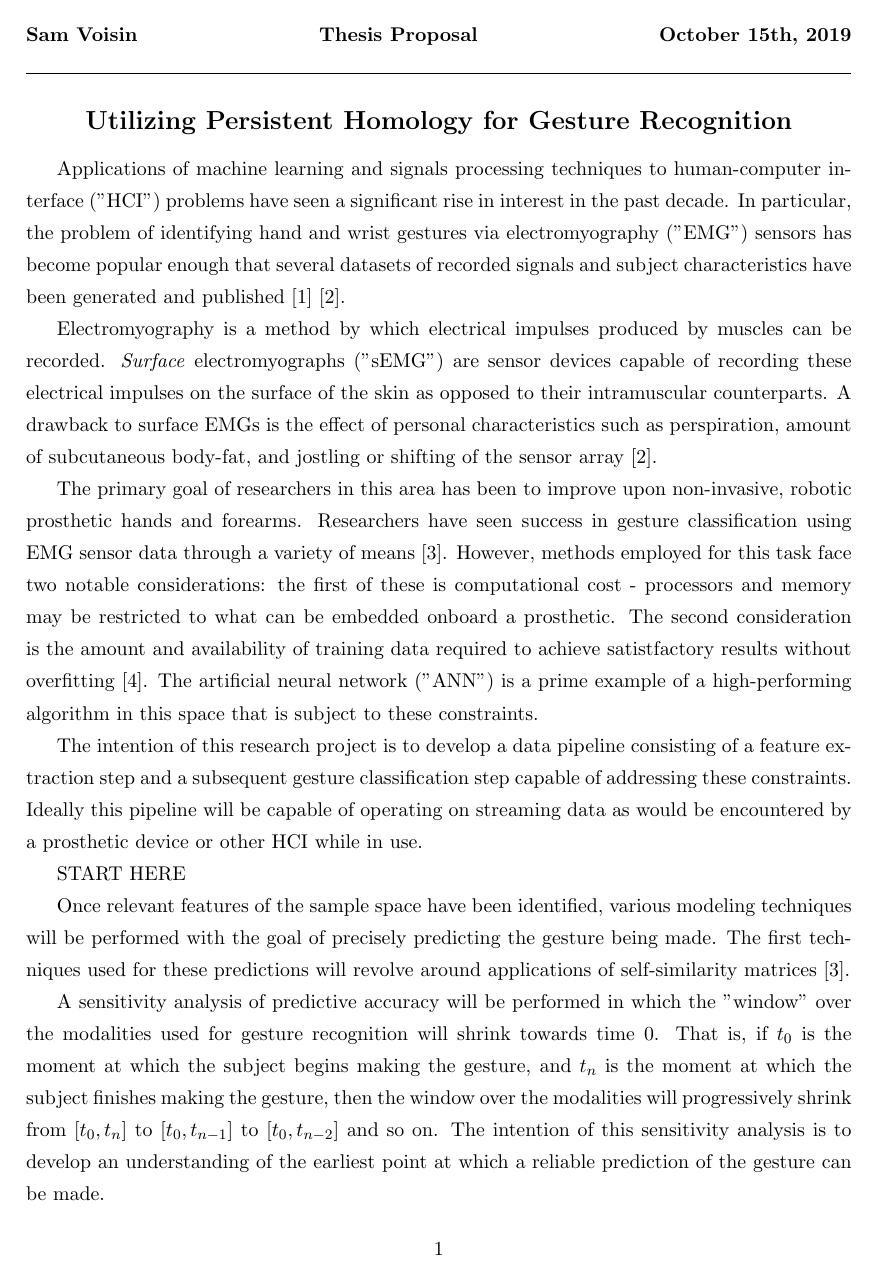
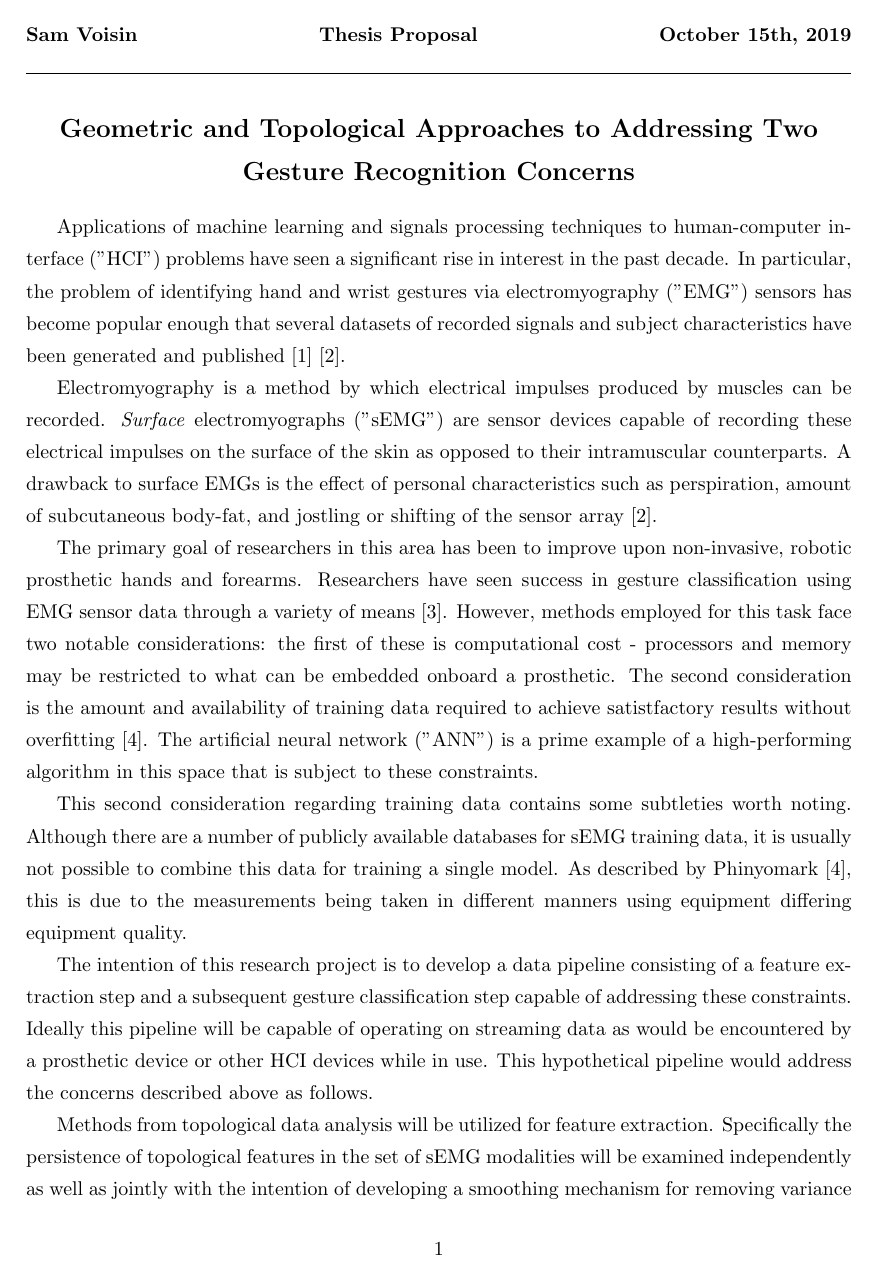
Before and after one commit to samvoisin/TDAforGesturePredictionsEMG, a LaTeX thesis (ThesisProposal.tex): page 1 of 2. Compiled offline with pdfLaTeX.

Commit message:
added proposal

```diff
--- a/ThesisProposal.tex
+++ b/ThesisProposal.tex
@@ -30,7 +30,7 @@
 \line(1,0){455}
 
 \begin{center}
-\Large{{\bf Utilizing Persistent Homology for Gesture Recognition}}\\
+\Large{{\bf Geometric and Topological Approaches to Addressing Two Gesture Recognition Concerns}}\\
 \end{center}
 
 Applications of machine learning and signals processing techniques to human-computer interface ("HCI") problems have seen a significant rise in interest in the past decade. In particular, the problem of identifying hand and wrist gestures via electromyography ("EMG") sensors has become popular enough that several datasets of recorded signals and subject characteristics have been generated and published \cite{ninapro} \cite{lobov}.
@@ -39,13 +39,14 @@ Electromyography is a method by which electrical impulses produced by muscles ca
 
 The primary goal of researchers in this area has been to improve upon non-invasive, robotic prosthetic hands and forearms. Researchers have seen success in gesture classification using EMG sensor data through a variety of means \cite{state}. However, methods employed for this task face two notable considerations: the first of these is computational cost - processors and memory may be restricted to what can be embedded onboard a prosthetic. The second consideration is the amount and availability of training data required to achieve satistfactory results without overfitting \cite{bigdata}. The artificial neural network ("ANN") is a prime example of a high-performing algorithm in this space that is subject to these constraints.
 
-The intention of this research project is to develop a data pipeline consisting of a feature extraction step and a subsequent gesture classification step capable of addressing these constraints. Ideally this pipeline will be capable of operating on streaming data as would be encountered by a prosthetic device or other HCI while in use.
+This second consideration regarding training data contains some subtleties worth noting. Although there are a number of publicly available databases for sEMG training data, it is usually not possible to combine this data for training a single model. As described by Phinyomark \cite{bigdata}, this is due to the measurements being taken in different manners using equipment differing equipment quality.
 
-START HERE
+The intention of this research project is to develop a data pipeline consisting of a feature extraction step and a subsequent gesture classification step capable of addressing these constraints. Ideally this pipeline will be capable of operating on streaming data as would be encountered by a prosthetic device or other HCI devices while in use. This hypothetical pipeline would address the concerns described above as follows.
 
-Once relevant features of the sample space have been identified, various modeling techniques will be performed with the goal of precisely predicting the gesture being made. The first techniques used for these predictions will revolve around applications of self-similarity matrices [3].
+Methods from topological data analysis will be utilized for feature extraction. Specifically the persistence of topological features in the set of sEMG modalities will be examined independently as well as jointly with the intention of developing a smoothing mechanism for removing variance due to personal characteristics described by Lobov, \emph{et al} \cite{lobov}. Topological methods are rarely - if at all - utilized in the problem of gesture identification with most researchers opting for more traditional methods for smoothing EMG signals (e.g. moving averages, RMS, etc.) \cite{state}.
 
-A sensitivity analysis of predictive accuracy will be performed in which the "window" over the modalities used for gesture recognition will shrink towards time $0$. That is, if $t_0$ is the moment at which the subject begins making the gesture, and $t_n$ is the moment at which the subject finishes making the gesture, then the window over the modalities will progressively shrink from $[t_0, t_n]$ to $[t_0, t_{n-1}]$ to $[t_0, t_{n-2}]$ and so on. The intention of this sensitivity analysis is to develop an understanding of the earliest point at which a reliable prediction of the gesture can be made.
+The second step in the pipeline is a general classifier capable of reliably differentiating gestures with some degree of invariance to the format of training data. The technique of self-similarity matrices ("SSM") described by Traile, Bendich, and Harer may be used for this task wtih some modification\cite{ssm}. A Bayesian imputation approach for fusing data sets \cite{bayesfuse} may also be utilized for addressing concerns about training data availability pending the results of the SSM approach.
+
 \begin{center}
 \noindent\rule{16cm}{0.4pt}
 \end{center}
```
Also changed, not shown: ThesisProposal.pdf, ThesisProposal.tex (4 more changed lines), 4 other files.
